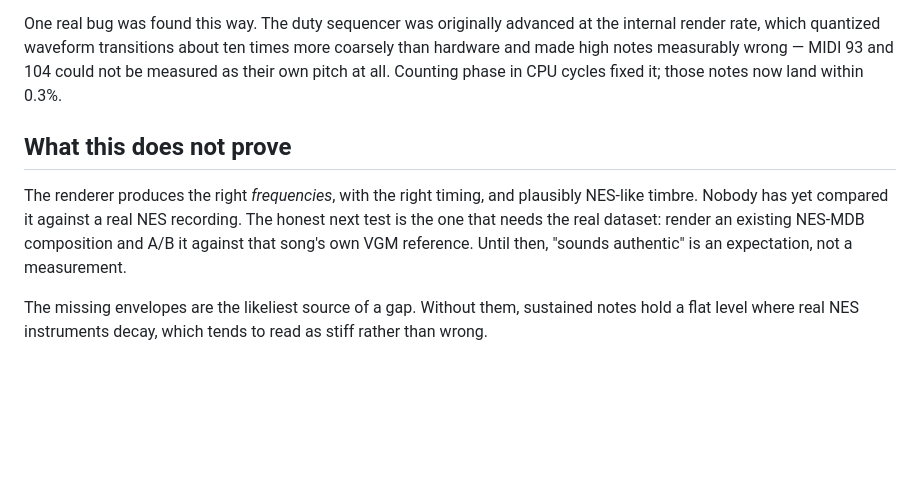
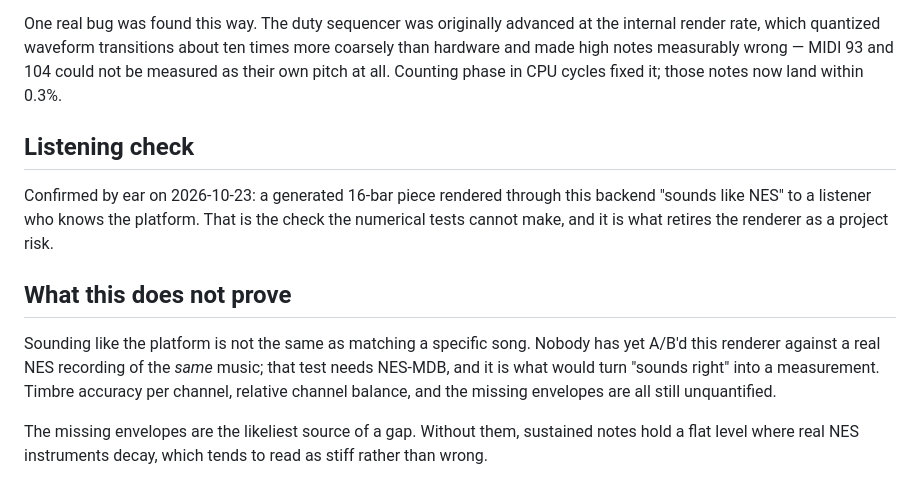
Before and after one commit to uestraven/retro-synthesis-engine, a Markdown page: docs/renderer-survey.md, the part around the change. Drawn GitHub-style; blank space fills up the shorter version.

Commit message:
Record the listening check that retires the renderer risk
Confirmed by ear that generated output sounds like NES hardware. Narrows the
open question from 'does this sound right at all' to 'does it match a specific
song', which needs an A/B against a real NES-MDB recording.

```diff
--- a/docs/renderer-survey.md
+++ b/docs/renderer-survey.md
@@ -101,13 +101,20 @@ more coarsely than hardware and made high notes measurably wrong — MIDI 93 and
 104 could not be measured as their own pitch at all. Counting phase in CPU
 cycles fixed it; those notes now land within 0.3%.
 
+## Listening check
+
+Confirmed by ear on 2026-10-23: a generated 16-bar piece rendered through this
+backend "sounds like NES" to a listener who knows the platform. That is the
+check the numerical tests cannot make, and it is what retires the renderer as a
+project risk.
+
 ## What this does not prove
 
-The renderer produces the right *frequencies*, with the right timing, and
-plausibly NES-like timbre. Nobody has yet compared it against a real NES
-recording. The honest next test is the one that needs the real dataset: render
-an existing NES-MDB composition and A/B it against that song's own VGM
-reference. Until then, "sounds authentic" is an expectation, not a measurement.
+Sounding like the platform is not the same as matching a specific song. Nobody
+has yet A/B'd this renderer against a real NES recording of the *same* music;
+that test needs NES-MDB, and it is what would turn "sounds right" into a
+measurement. Timbre accuracy per channel, relative channel balance, and the
+missing envelopes are all still unquantified.
 
 The missing envelopes are the likeliest source of a gap. Without them,
 sustained notes hold a flat level where real NES instruments decay, which tends
```
